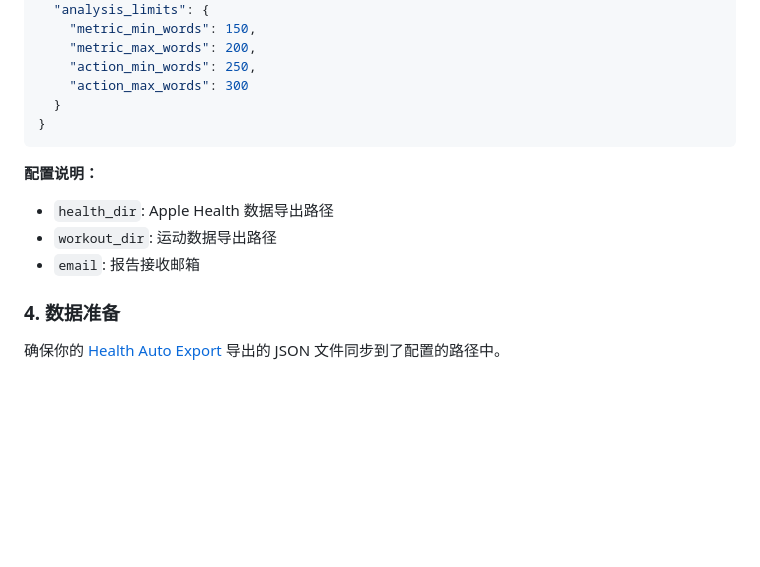
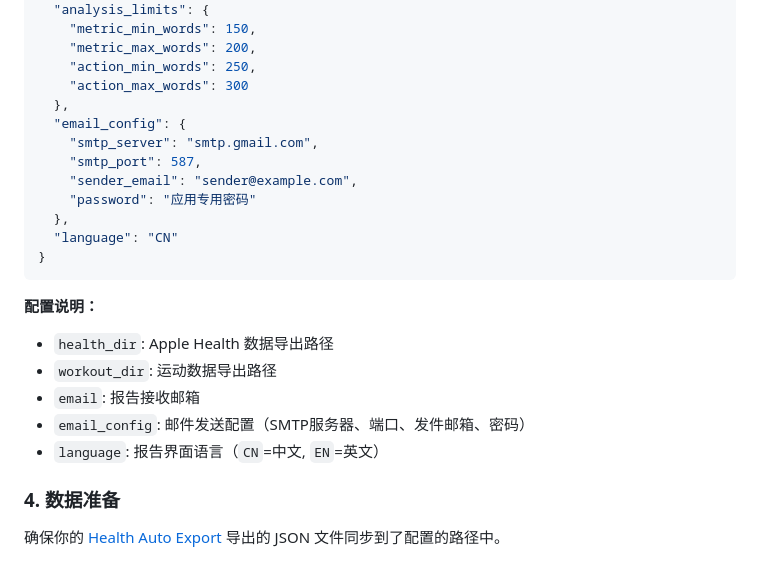
Before and after one commit to ItsjustJimmysbot/health-report, a Markdown page: README.md, the part around the change. Drawn GitHub-style; blank space fills up the shorter version.

Commit message:
docs: update README config.json example to include language and email_config

````diff
--- a/README.md
+++ b/README.md
@@ -38,7 +38,14 @@ playwright install chromium
     "metric_max_words": 200,
     "action_min_words": 250,
     "action_max_words": 300
-  }
+  },
+  "email_config": {
+    "smtp_server": "smtp.gmail.com",
+    "smtp_port": 587,
+    "sender_email": "sender@example.com",
+    "password": "应用专用密码"
+  },
+  "language": "CN"
 }
 ```
 
@@ -46,6 +53,8 @@ playwright install chromium
 - `health_dir`: Apple Health 数据导出路径
 - `workout_dir`: 运动数据导出路径
 - `email`: 报告接收邮箱
+- `email_config`: 邮件发送配置（SMTP服务器、端口、发件邮箱、密码）
+- `language`: 报告界面语言（`CN`=中文, `EN`=英文）
 
 ### 4. 数据准备
 确保你的 [Health Auto Export](https://apps.apple.com/us/app/health-auto-export-json-csv/id111556706) 导出的 JSON 文件同步到了配置的路径中。
````
